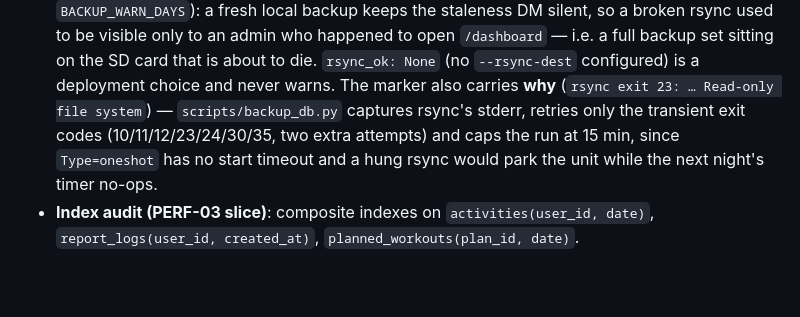
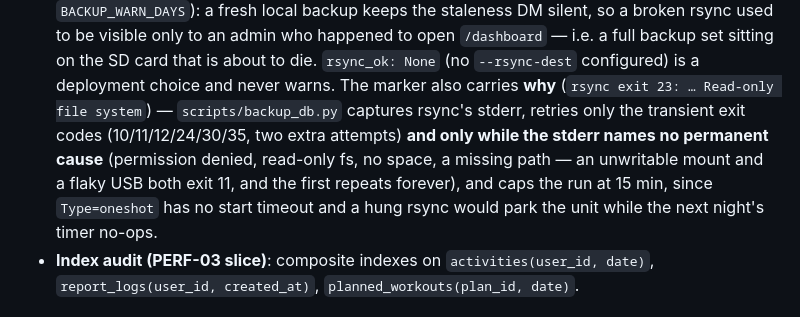
Before and after one commit to boserh/garmin-coach, a Markdown page: CLAUDE.md, the part around the change. Drawn GitHub-style; blank space fills up the shorter version.

Commit message:
docs: match the rsync retry notes to the code
The retry set lost 23 and gained a stderr check; the notes still described the
original list.

```diff
--- a/CLAUDE.md
+++ b/CLAUDE.md
@@ -457,9 +457,12 @@ gates user endpoints; `require_admin` gates `/ui` and `/admin/users`.
   i.e. a full backup set sitting on the SD card that is about to die. `rsync_ok: None`
   (no `--rsync-dest` configured) is a deployment choice and never warns. The marker also
   carries **why** (`rsync exit 23: … Read-only file system`) — `scripts/backup_db.py`
-  captures rsync's stderr, retries only the transient exit codes (10/11/12/23/24/30/35,
-  two extra attempts) and caps the run at 15 min, since `Type=oneshot` has no start
-  timeout and a hung rsync would park the unit while the next night's timer no-ops.
+  captures rsync's stderr, retries only the transient exit codes (10/11/12/24/30/35, two
+  extra attempts) **and only while the stderr names no permanent cause** (permission
+  denied, read-only fs, no space, a missing path — an unwritable mount and a flaky USB
+  both exit 11, and the first repeats forever), and caps the run at 15 min, since
+  `Type=oneshot` has no start timeout and a hung rsync would park the unit while the next
+  night's timer no-ops.
 - **Index audit (PERF-03 slice)**: composite indexes on `activities(user_id, date)`,
   `report_logs(user_id, created_at)`, `planned_workouts(plan_id, date)`.
 
```
Also changed, not shown: 1 other file.
